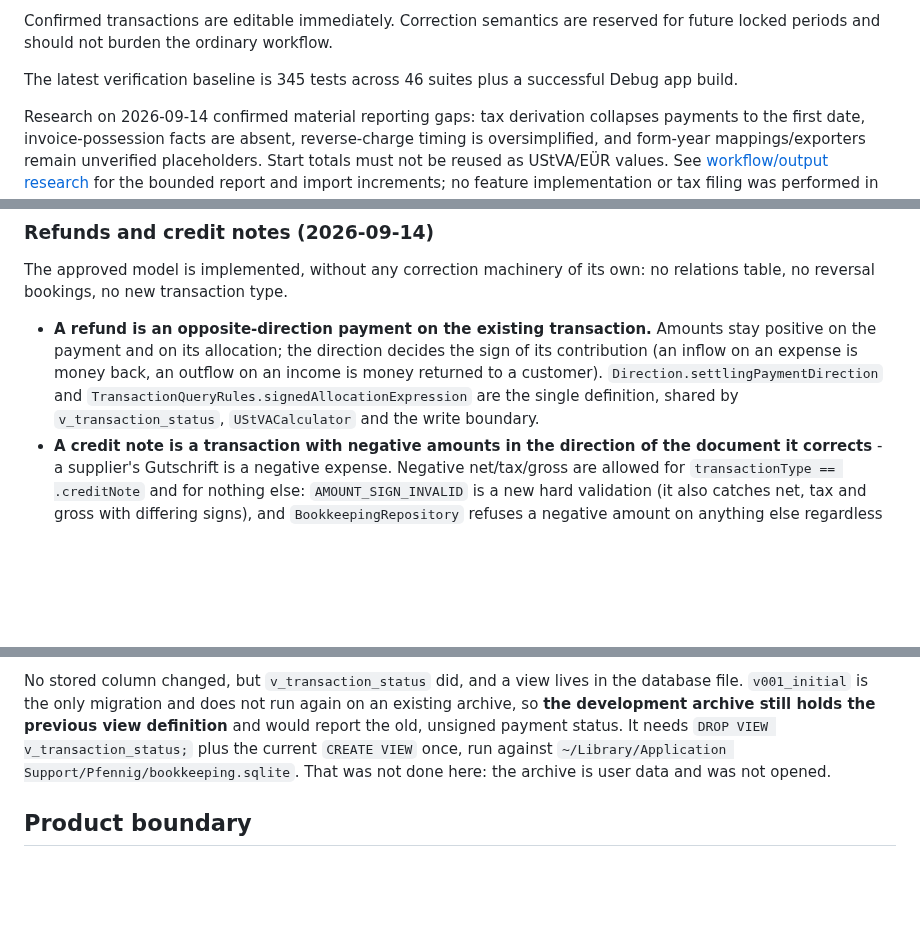
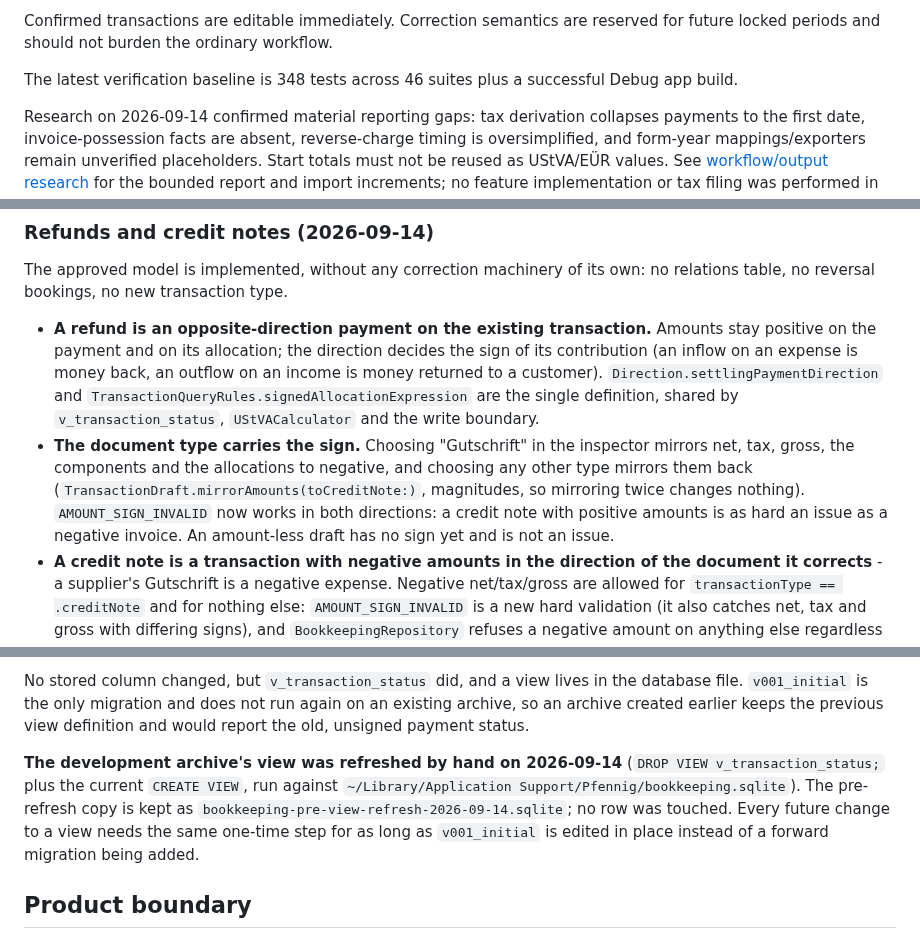
Before and after one commit to pietz/pfennig, a Markdown page: docs/status.md, 3 parts joined by grey strips. Drawn GitHub-style; blank space fills up the shorter version.

Commit message:
Write down the mirrored Gutschrift and the refreshed view
Records that the document type carries the sign in both directions, and that
the development archive's v_transaction_status was refreshed by hand on
2026-09-14 with a pre-refresh copy kept. A view lives in the database file, so
every future view change needs the same one-time step while v001_initial is
edited in place.

Co-Authored-By: Claude Fable 5.1 <noreply@anthropic.com>

```diff
--- a/docs/status.md
+++ b/docs/status.md
@@ -67,7 +67,7 @@ The core local bookkeeping loop works:
 
 Confirmed transactions are editable immediately. Correction semantics are reserved for future locked periods and should not burden the ordinary workflow.
 
-The latest verification baseline is 345 tests across 46 suites plus a successful Debug app build.
+The latest verification baseline is 348 tests across 46 suites plus a successful Debug app build.
 
 Research on 2026-09-14 confirmed material reporting gaps: tax derivation collapses payments to the first date, invoice-possession facts are absent, reverse-charge timing is oversimplified, and form-year mappings/exporters remain unverified placeholders. Start totals must not be reused as UStVA/EÜR values. See [workflow/output research](research-user-workflow.md) for the bounded report and import increments; no feature implementation or tax filing was performed in that research.
 
@@ -275,6 +275,13 @@ no relations table, no reversal bookings, no new transaction type.
   `Direction.settlingPaymentDirection` and
   `TransactionQueryRules.signedAllocationExpression` are the single definition,
   shared by `v_transaction_status`, `UStVACalculator` and the write boundary.
+- **The document type carries the sign.** Choosing "Gutschrift" in the
+  inspector mirrors net, tax, gross, the components and the allocations to
+  negative, and choosing any other type mirrors them back
+  (`TransactionDraft.mirrorAmounts(toCreditNote:)`, magnitudes, so mirroring
+  twice changes nothing). `AMOUNT_SIGN_INVALID` now works in both directions:
+  a credit note with positive amounts is as hard an issue as a negative
+  invoice. An amount-less draft has no sign yet and is not an issue.
 - **A credit note is a transaction with negative amounts in the direction of
   the document it corrects** - a supplier's Gutschrift is a negative expense.
   Negative net/tax/gross are allowed for `transactionType == .creditNote` and
@@ -324,11 +331,16 @@ no relations table, no reversal bookings, no new transaction type.
 
 No stored column changed, but `v_transaction_status` did, and a view lives in
 the database file. `v001_initial` is the only migration and does not run again
-on an existing archive, so **the development archive still holds the previous
-view definition** and would report the old, unsigned payment status. It needs
-`DROP VIEW v_transaction_status;` plus the current `CREATE VIEW` once, run
-against `~/Library/Application Support/Pfennig/bookkeeping.sqlite`. That was
-not done here: the archive is user data and was not opened.
+on an existing archive, so an archive created earlier keeps the previous view
+definition and would report the old, unsigned payment status.
+
+**The development archive's view was refreshed by hand on 2026-09-14**
+(`DROP VIEW v_transaction_status;` plus the current `CREATE VIEW`, run against
+`~/Library/Application Support/Pfennig/bookkeeping.sqlite`). The
+pre-refresh copy is kept as
+`bookkeeping-pre-view-refresh-2026-09-14.sqlite`; no row was touched. Every
+future change to a view needs the same one-time step for as long as
+`v001_initial` is edited in place instead of a forward migration being added.
 
 ## Product boundary
 
```
Also changed, not shown: concept.md (+3 -2 lines).
